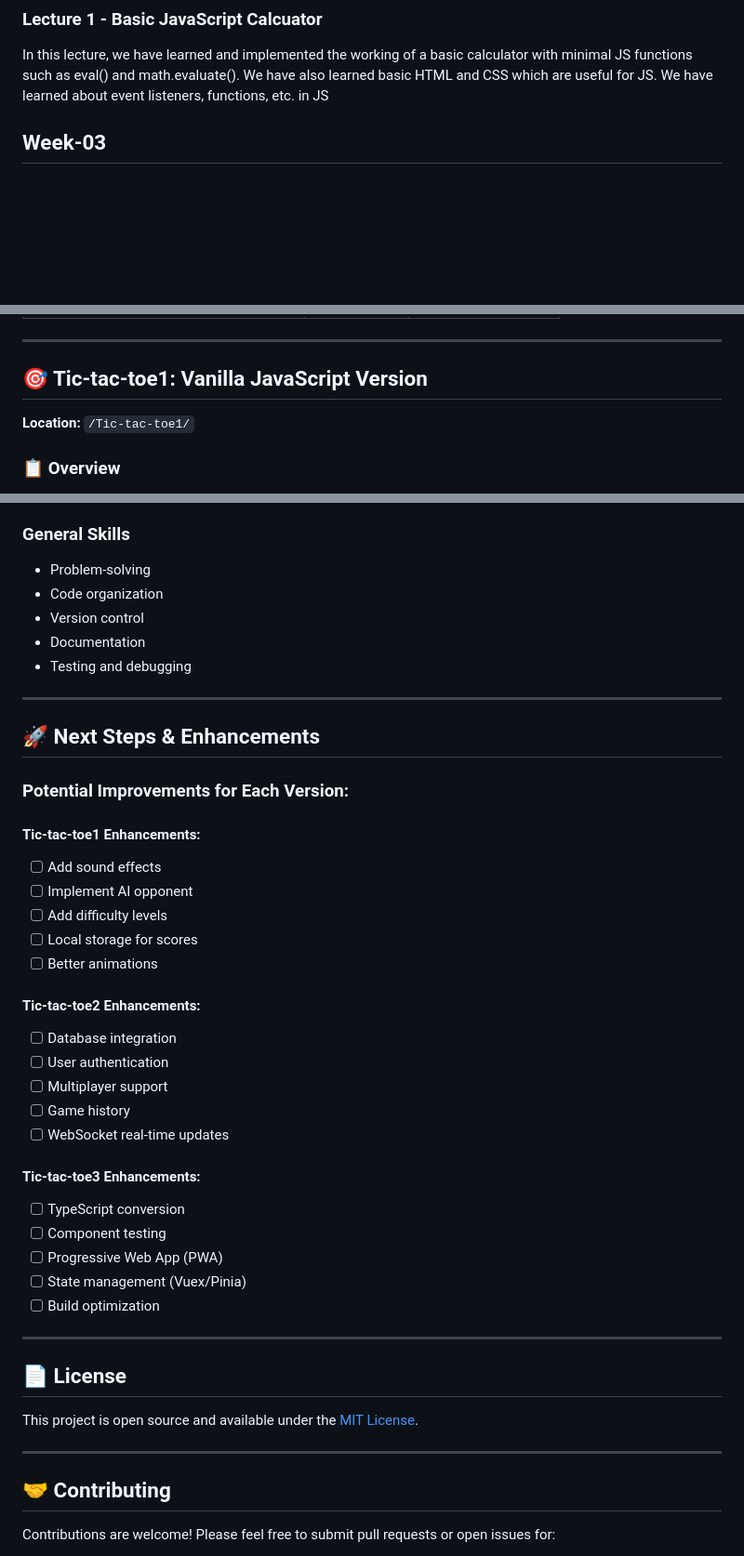
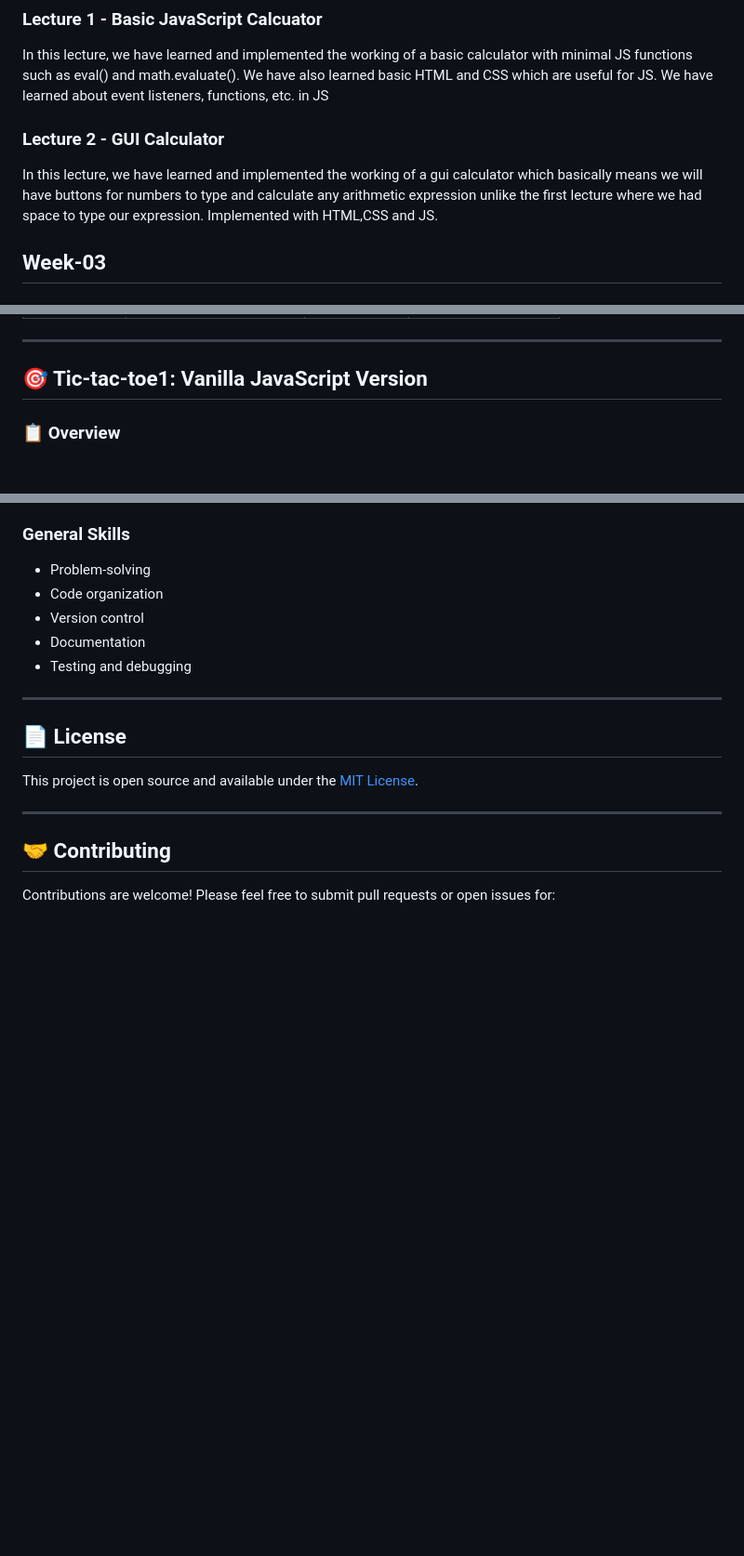
Before and after one commit to SohaFarhana05/MAD-2, a Markdown page: README.md, 3 parts joined by grey strips. Shown at 93% size. GitHub-like rendering; blank space fills up the shorter version.

```diff
--- a/README.md
+++ b/README.md
@@ -6,6 +6,9 @@
 In this lecture, we have learned and implemented the working of a basic calculator with minimal JS functions such as eval() and math.evaluate().
 We have also learned basic HTML and CSS which are useful for JS.
 We have learned about event listeners, functions, etc. in JS
+
+### Lecture 2 - GUI Calculator
+In this lecture, we have learned and implemented the working of a gui calculator which basically means we will have buttons for numbers to type and calculate any arithmetic expression unlike the first lecture where we had space to type our expression. Implemented with HTML,CSS and JS.
 
 
 ## Week-03
@@ -26,8 +29,6 @@ This workspace contains three distinct implementations of the classic tic-tac-to
 ---
 
 ## 🎯 Tic-tac-toe1: Vanilla JavaScript Version
-
-**Location:** `/Tic-tac-toe1/`
 
 ### 📋 Overview
 A pure client-side implementation using vanilla HTML, CSS, and JavaScript. Perfect for beginners learning web development fundamentals.
@@ -265,32 +217,6 @@ Each implementation teaches different aspects of web development:
 
 ---
 
-## 🚀 Next Steps & Enhancements
-
-### Potential Improvements for Each Version:
-
-#### Tic-tac-toe1 Enhancements:
-- [ ] Add sound effects
-- [ ] Implement AI opponent
-- [ ] Add difficulty levels
-- [ ] Local storage for scores
-- [ ] Better animations
-
-#### Tic-tac-toe2 Enhancements:
-- [ ] Database integration
-- [ ] User authentication
-- [ ] Multiplayer support
-- [ ] Game history
-- [ ] WebSocket real-time updates
-
-#### Tic-tac-toe3 Enhancements:
-- [ ] TypeScript conversion
-- [ ] Component testing
-- [ ] Progressive Web App (PWA)
-- [ ] State management (Vuex/Pinia)
-- [ ] Build optimization
-
----
 
 ## 📄 License
 
```
Also changed, not shown: other parts of README.md (+0 -49 lines).
